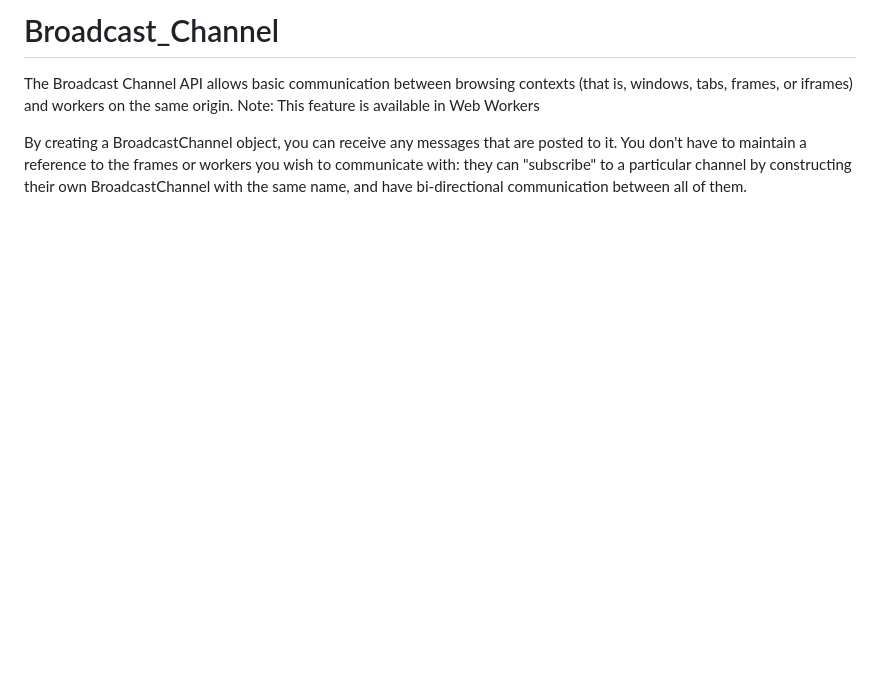
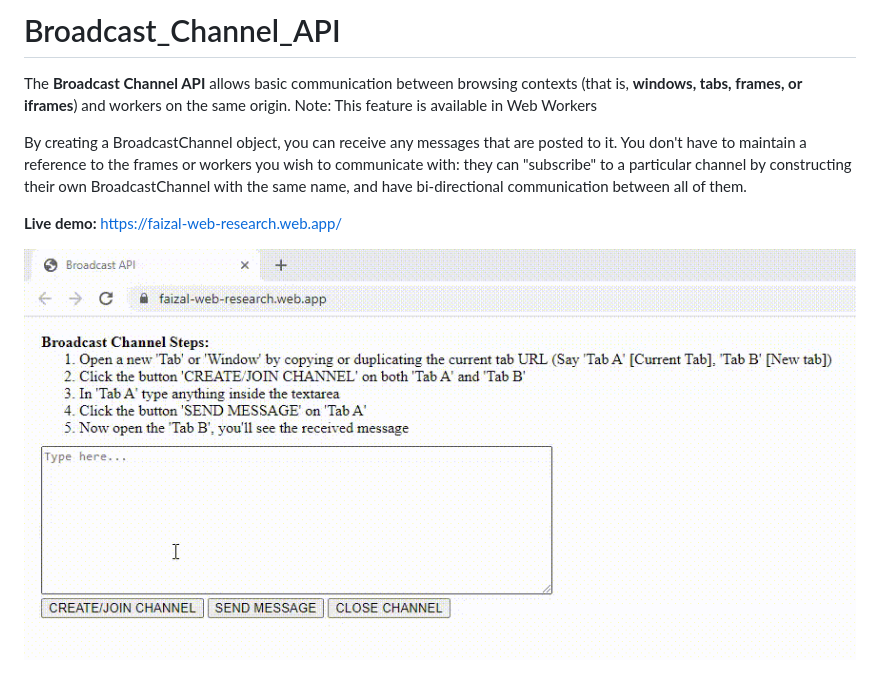
Before and after one commit to faizu88/Broadcast_Channel, a Markdown page: README.md, the part around the change. Rendered like a GitHub page; pictures changed too: img/faizal_web_broadcast_demo.gif (added); blank space fills up the shorter version.

Commit message:
Chore: Readme updated

```diff
--- a/README.md
+++ b/README.md
@@ -1,4 +1,9 @@
-# Broadcast_Channel
-The Broadcast Channel API allows basic communication between browsing contexts (that is, windows, tabs, frames, or iframes) and workers on the same origin.  Note: This feature is available in Web Workers
+# Broadcast_Channel_API
+
+The **Broadcast Channel API** allows basic communication between browsing contexts (that is, **windows, tabs, frames, or iframes**) and workers on the same origin.  Note: This feature is available in Web Workers
 
 By creating a BroadcastChannel object, you can receive any messages that are posted to it. You don't have to maintain a reference to the frames or workers you wish to communicate with: they can "subscribe" to a particular channel by constructing their own BroadcastChannel with the same name, and have bi-directional communication between all of them.
+
+**Live demo:** https://faizal-web-research.web.app/
+
+![](img/faizal_web_broadcast_demo.gif)
```
